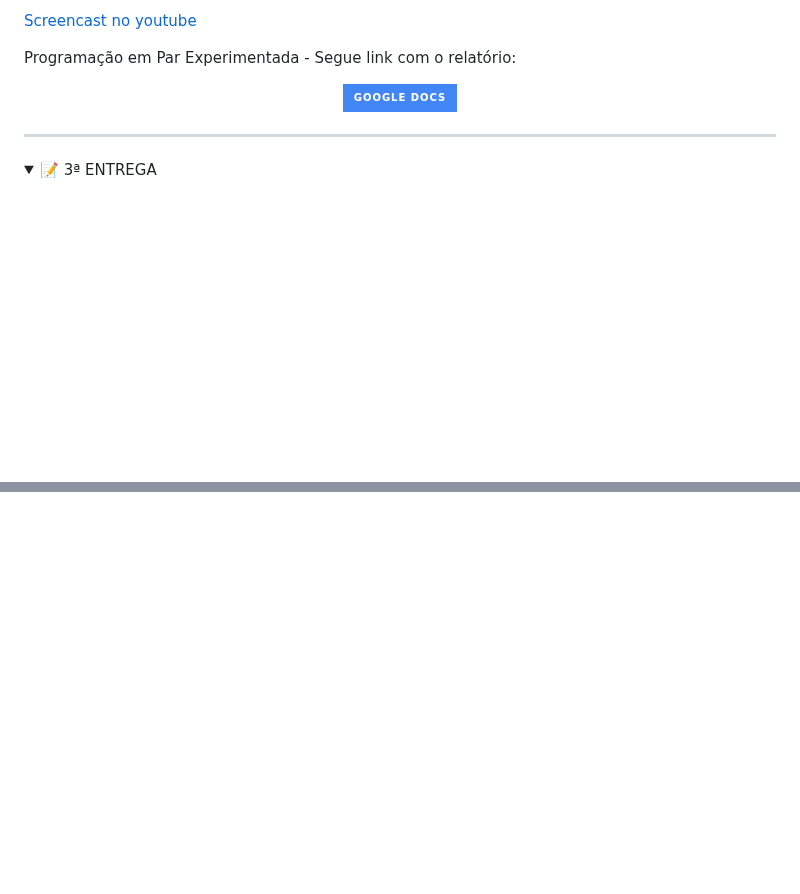
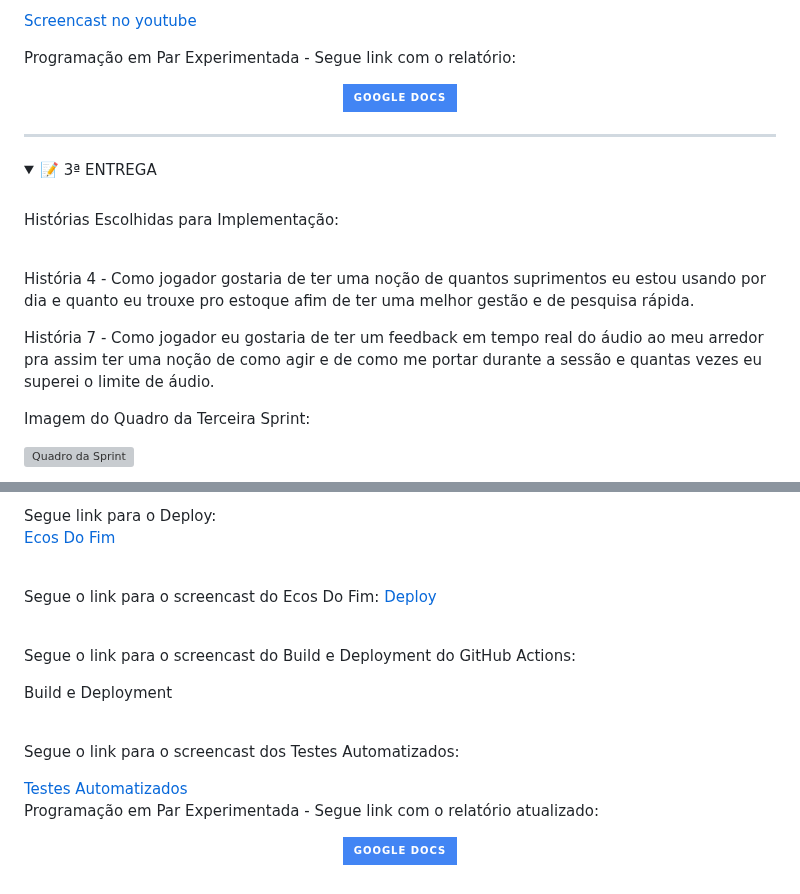
Before and after one commit to majufponte/Projeto-FDS-2025.2, a Markdown page: README.md, 2 parts joined by grey strips. Rendered like a GitHub page; folded sections open; badges without logos; blank space fills up the shorter version; grey boxes are pictures that could not be loaded.

Commit message:
Update entrega 3

```diff
--- a/README.md
+++ b/README.md
@@ -168,4 +168,17 @@ Programação em Par Experimentada - Segue link com o relatório:
 <details>
 <summary>📝 3ª ENTREGA</summary>
 
-<br>
+<br> Histórias Escolhidas para Implementação:
+
+<br>História 4 - Como jogador gostaria de ter uma noção de quantos suprimentos eu estou usando por dia e quanto eu trouxe pro estoque afim de ter uma melhor gestão e de pesquisa rápida.
+
+História 7 - Como jogador eu gostaria de ter um feedback em tempo real do áudio ao meu arredor pra assim ter uma noção de como agir e de como me portar durante a sessão e quantas vezes eu superei o limite de áudio.
+
+
+
+
+
+Imagem do Quadro da Terceira Sprint:
+
+![Quadro da Sprint](https://github.com/majufponte/Projeto-FDS-2025.2/blob/prod/assets/Board_entrega3.jpg?raw=true)
+
@@ -172,4 +199,39 @@ Programação em Par Experimentada - Segue link com o relatório:
 
 <p>
+  Segue link para o Deploy:<br>
+  <a href="https://ecos-fim.azurewebsites.net/" target="_blank" style="text-decoration: none; color: inherit;">
+    Ecos Do Fim
+  </a>
+</p>
+
+<p>
+ <br>Segue o link para o screencast do Ecos Do Fim:
+
+  <a href="https://youtu.be/CuuONG0gC5A" target="_blank" style="text-decoration: none; color: inherit;">
+   Deploy
+  </a>
+
+  <br> Segue o link para o screencast do Build e Deployment do GitHub Actions:
+
+  <a href="" target="_blank" style="text-decoration: none; color: inherit;">
+   Build e Deployment
+  </a>
+</p>
+
+
+   <br> Segue o link para o screencast dos Testes Automatizados:
+
+  <a href="https://youtu.be/OCJenI0715o" target="_blank" style="text-decoration: none; color: inherit;">
+   Testes Automatizados
+  </a>
+</p>
+
+Programação em Par Experimentada - Segue link com o relatório atualizado:
+
+<div align="center">
+    <a href="https://docs.google.com/document/d/1vuLVAkLyvJm9vDMFXJLZY0u_QItAgq2f51laFVbfH8Y/edit?usp=sharing">
+        <img src="https://img.shields.io/badge/Google%20Docs-4285F4?style=for-the-badge&logo=Google-Docs&logoColor=white" alt="Google Docs">
+    </a>
+
 
 </details>
```
Also changed, not shown: other parts of README.md (+14 -0 lines).
